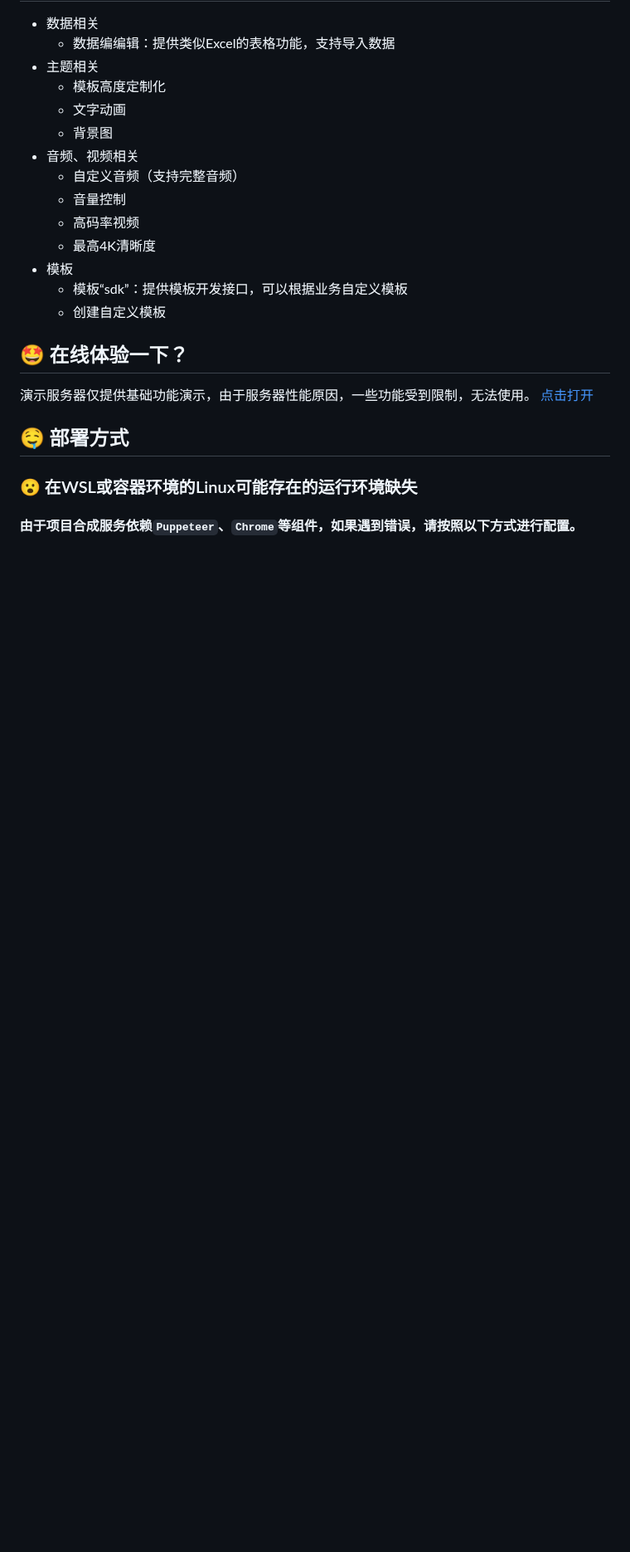
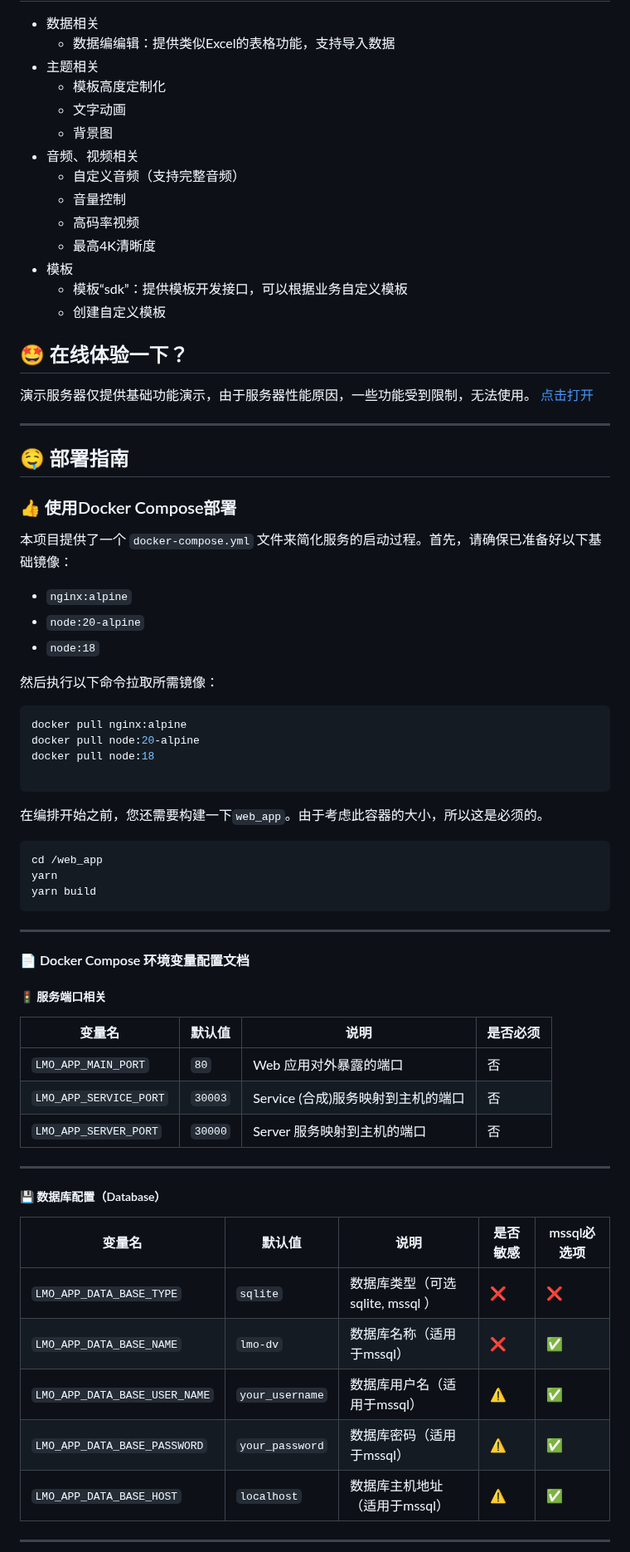
Before and after one commit to ayuanlmo/lmo-data-visualization, a Markdown page: README.md, the part around one of its changes. Shown at 83% size. Drawn GitHub-style; blank space fills up the shorter version.

````diff
--- a/README.md
+++ b/README.md
@@ -77,8 +76,58 @@
 演示服务器仅提供基础功能演示，由于服务器性能原因，一些功能受到限制，无法使用。
 [点击打开](https://dv.ayuanlmo.cn/)
 
-## 🤤 部署方式
+---
 
-### 😮 在WSL或容器环境的Linux可能存在的运行环境缺失
+## 🤤 部署指南
 
-#### 由于项目合成服务依赖`Puppeteer`、`Chrome`等组件，如果遇到错误，请按照以下方式进行配置。
+### 👍 使用Docker Compose部署
+
+本项目提供了一个 `docker-compose.yml` 文件来简化服务的启动过程。首先，请确保已准备好以下基础镜像：
+
+- `nginx:alpine`
+- `node:20-alpine`
+- `node:18`
+
+然后执行以下命令拉取所需镜像：
+
+```bash
+docker pull nginx:alpine
+docker pull node:20-alpine
+docker pull node:18
+
+```
+
+在编排开始之前，您还需要构建一下`web_app`。由于考虑此容器的大小，所以这是必须的。
+
+```bash
+cd /web_app
+yarn
+yarn build
+```
+
+---
+
+#### 📄 Docker Compose 环境变量配置文档
+
+##### 🚦 服务端口相关
+
+| 变量名                    | 默认值     | 说明                     | 是否必须 |
+|------------------------|---------|------------------------|------|
+| `LMO_APP_MAIN_PORT`    | `80`    | Web 应用对外暴露的端口          | 否    |
+| `LMO_APP_SERVICE_PORT` | `30003` | Service (合成)服务映射到主机的端口 | 否    |
+| `LMO_APP_SERVER_PORT`  | `30000` | Server 服务映射到主机的端口      | 否    |
+
+---
+
+##### 💾 数据库配置（Database）
+
+| 变量名                           | 默认值             | 说明                       | 是否敏感 | mssql必选项 |
+|-------------------------------|-----------------|--------------------------|------|----------|
+| `LMO_APP_DATA_BASE_TYPE`      | `sqlite`        | 数据库类型（可选 sqlite, mssql ） | ❌    | ❌        |
+| `LMO_APP_DATA_BASE_NAME`      | `lmo-dv`        | 数据库名称（适用于mssql）          | ❌    | ✅        |
+| `LMO_APP_DATA_BASE_USER_NAME` | `your_username` | 数据库用户名（适用于mssql）         | 	⚠️  | ✅        |
+| `LMO_APP_DATA_BASE_PASSWORD`  | `your_password` | 数据库密码（适用于mssql）          | 	⚠️  | ✅        |
+| `LMO_APP_DATA_BASE_HOST`      | `localhost`     | 数据库主机地址（适用于mssql）        | ⚠️   | ✅        |
+
+---
+
````
Also changed, not shown: other parts of README.md (+214 -95 lines).
